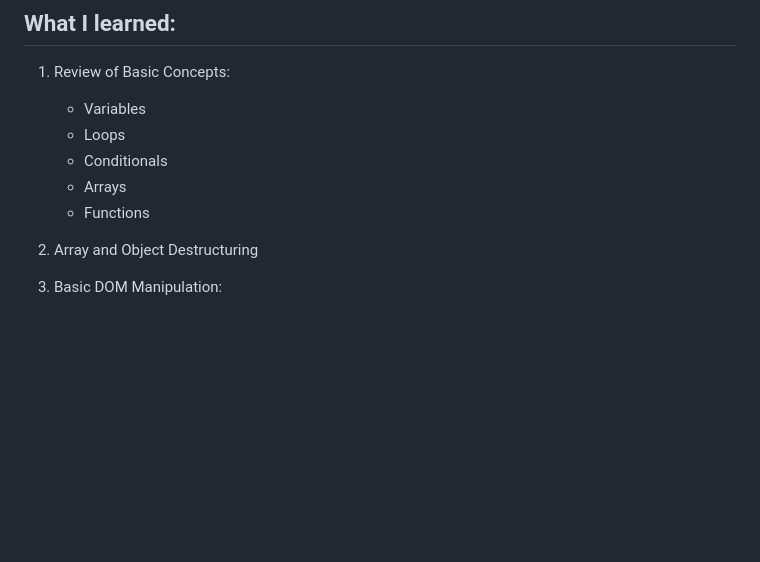
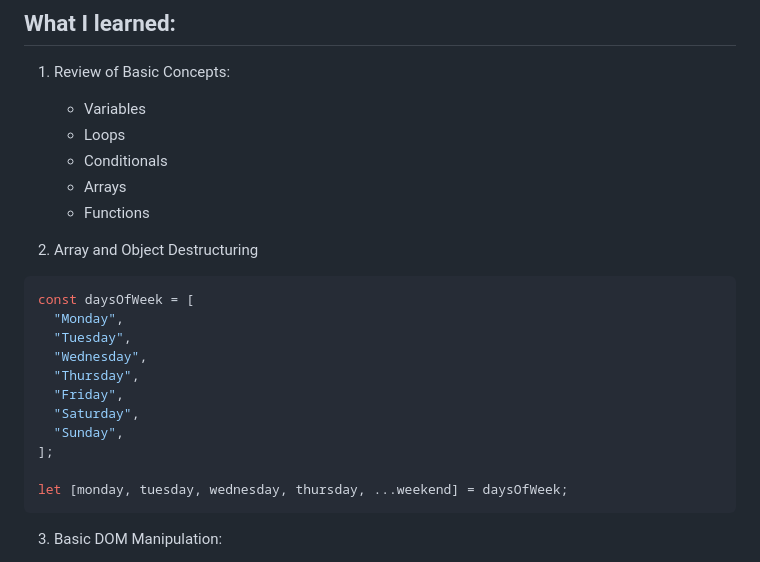
Before and after one commit to jdrodriguez2707/practical-javascript-course, a Markdown page: README.md, the part around the change printed below. GitHub-like rendering; blank space fills up the shorter version.

````diff
--- a/README.md
+++ b/README.md
@@ -12,6 +12,19 @@ Welcome to the repository of the Practical JavaScript Course by Platzi! In this
    - Functions
 
 2. Array and Object Destructuring
+```js
+const daysOfWeek = [
+  "Monday",
+  "Tuesday",
+  "Wednesday",
+  "Thursday",
+  "Friday",
+  "Saturday",
+  "Sunday",
+];
+
+let [monday, tuesday, wednesday, thursday, ...weekend] = daysOfWeek;
+```
 
 3. Basic DOM Manipulation:
    - Reading HTML from JavaScript using methods like `querySelector`, `querySelectorAll`, `getElementById`, etc.
````
Also changed, not shown: other parts of README.md (+3 -1 lines), DOM/images/Screenshot 2024-05-16 092444.png (added).
